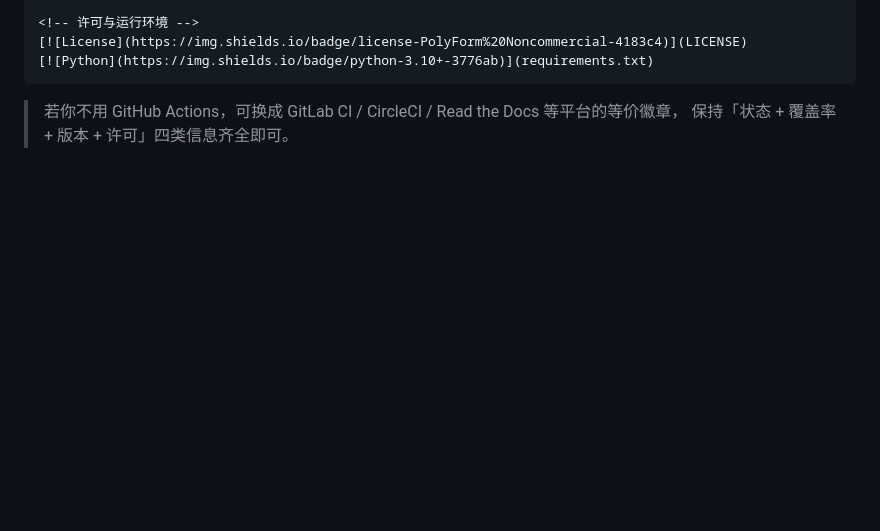
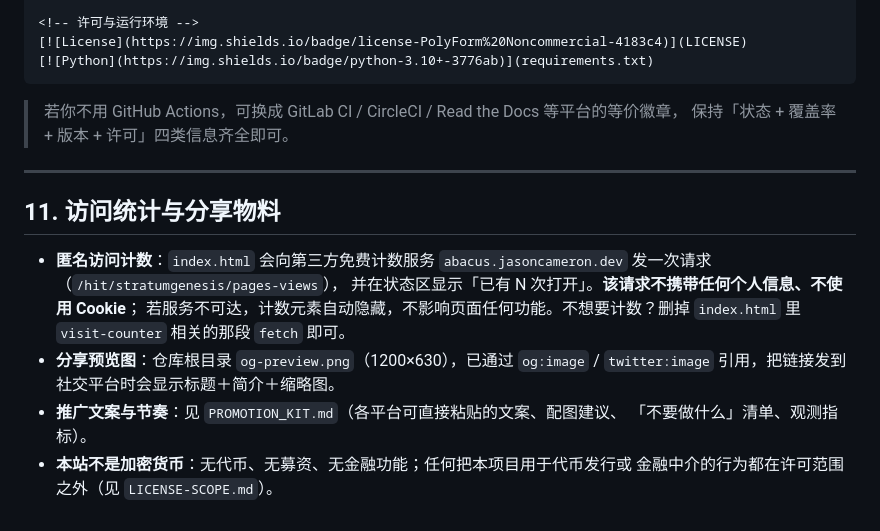
Before and after one commit to lyh9712/stratumgenesis, a Markdown page: README.md, the part around the change. Rendered like a GitHub page; blank space fills up the shorter version.

Commit message:
feat(web): 分享预览卡(og/twitter) + 匿名访问计数 + 30秒引导层；新增推广物料包 PROMOTION_KIT.md

```diff
--- a/README.md
+++ b/README.md
@@ -238,3 +238,20 @@ python -m unittest discover -s tests -p "test_analyze_chain.py"  # 分析器子
 
 > 若你不用 GitHub Actions，可换成 GitLab CI / CircleCI / Read the Docs 等平台的等价徽章，
 > 保持「状态 + 覆盖率 + 版本 + 许可」四类信息齐全即可。
+
+
+---
+
+## 11. 访问统计与分享物料
+
+- **匿名访问计数**：`index.html` 会向第三方免费计数服务
+  `abacus.jasoncameron.dev` 发一次请求（`/hit/stratumgenesis/pages-views`），
+  并在状态区显示「已有 N 次打开」。**该请求不携带任何个人信息、不使用 Cookie**；
+  若服务不可达，计数元素自动隐藏，不影响页面任何功能。不想要计数？删掉
+  `index.html` 里 `visit-counter` 相关的那段 `fetch` 即可。
+- **分享预览图**：仓库根目录 `og-preview.png`（1200×630），已通过
+  `og:image` / `twitter:image` 引用，把链接发到社交平台时会显示标题＋简介＋缩略图。
+- **推广文案与节奏**：见 `PROMOTION_KIT.md`（各平台可直接粘贴的文案、配图建议、
+  「不要做什么」清单、观测指标）。
+- **本站不是加密货币**：无代币、无募资、无金融功能；任何把本项目用于代币发行或
+  金融中介的行为都在许可范围之外（见 `LICENSE-SCOPE.md`）。
```
